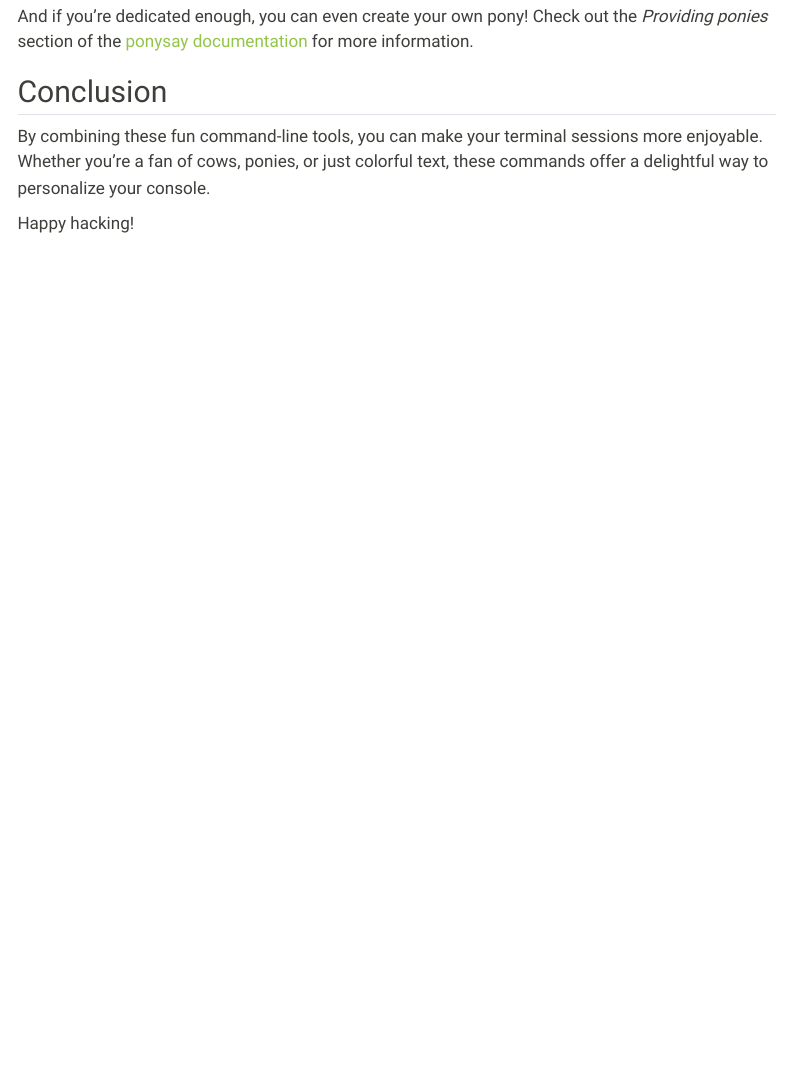
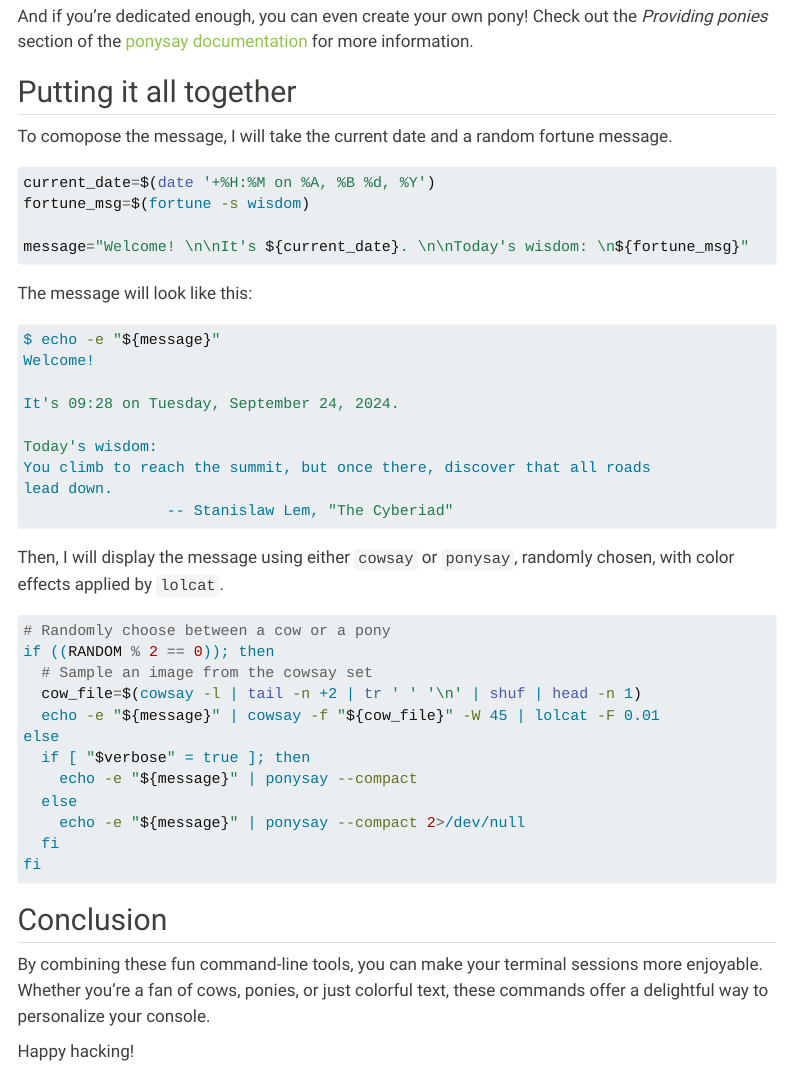
Before and after one commit to kzkedzierska/personal_website, a Quarto document (posts/pony_in_terminal/index.qmd): the page in a window 1100 px wide, from 8620 px down. Rendered offline with R 4.5, knitr and Pandoc in place of Quarto, with nearby package versions; menus at the side of the page are left out.

````diff
--- a/_quarto.yml
+++ b/_quarto.yml
@@ -3,6 +3,8 @@
   preview:
     port: 4321
     browser: true
+  render:
+    - cv/index.html
 execute:
   freeze: auto
 website:
--- a/posts/pony_in_terminal/index.qmd
+++ b/posts/pony_in_terminal/index.qmd
@@ -4,6 +4,7 @@
 author:
   - name: Kasia Kedzierska
 date: 2024-09-20
+date-modified: last-modified
 output:
   html_document:
     toc: true
@@ -338,3 +339,8 @@
 
 And if you're dedicated enough, you can even create your own pony! Check out the _Providing ponies_ section of the [ponysay documentation](https://github.com/erkin/ponysay/blob/master/ponysay.pdf) for more information.
 
+## Putting it all together
+
+To comopose the message, I will take the current date and a random fortune message.
+
+```bash
@@ -340,0 +353 @@
+The message will look like this:
@@ -341,4 +356,34 @@
+$ echo -e "${message}"
+Welcome!
+
+It's 09:28 on Tuesday, September 24, 2024.
+
+Today's wisdom:
+You climb to reach the summit, but once there, discover that all roads
+lead down.
+                -- Stanislaw Lem, "The Cyberiad"
+```
+
+Then, I will display the message using either `cowsay` or `ponysay`, randomly chosen, with color effects applied by `lolcat`.
+
+```bash
+# Randomly choose between a cow or a pony
+if ((RANDOM % 2 == 0)); then
+  # Sample an image from the cowsay set
+  cow_file=$(cowsay -l | tail -n +2 | tr ' ' '\n' | shuf | head -n 1)
+  echo -e "${message}" | cowsay -f "${cow_file}" -W 45 | lolcat -F 0.01
+else
+  if [ "$verbose" = true ]; then
+    echo -e "${message}" | ponysay --compact
+  else
+    echo -e "${message}" | ponysay --compact 2>/dev/null
+  fi
+fi
+```
+
+
 ## Conclusion
+
 By combining these fun command-line tools, you can make your terminal sessions more enjoyable. Whether you're a fan of cows, ponies, or just colorful text, these commands offer a delightful way to personalize your console.
 
 Happy hacking!
````
Also changed, not shown: posts/pony_in_terminal/index.qmd (8 more changed lines), 1 other file.
